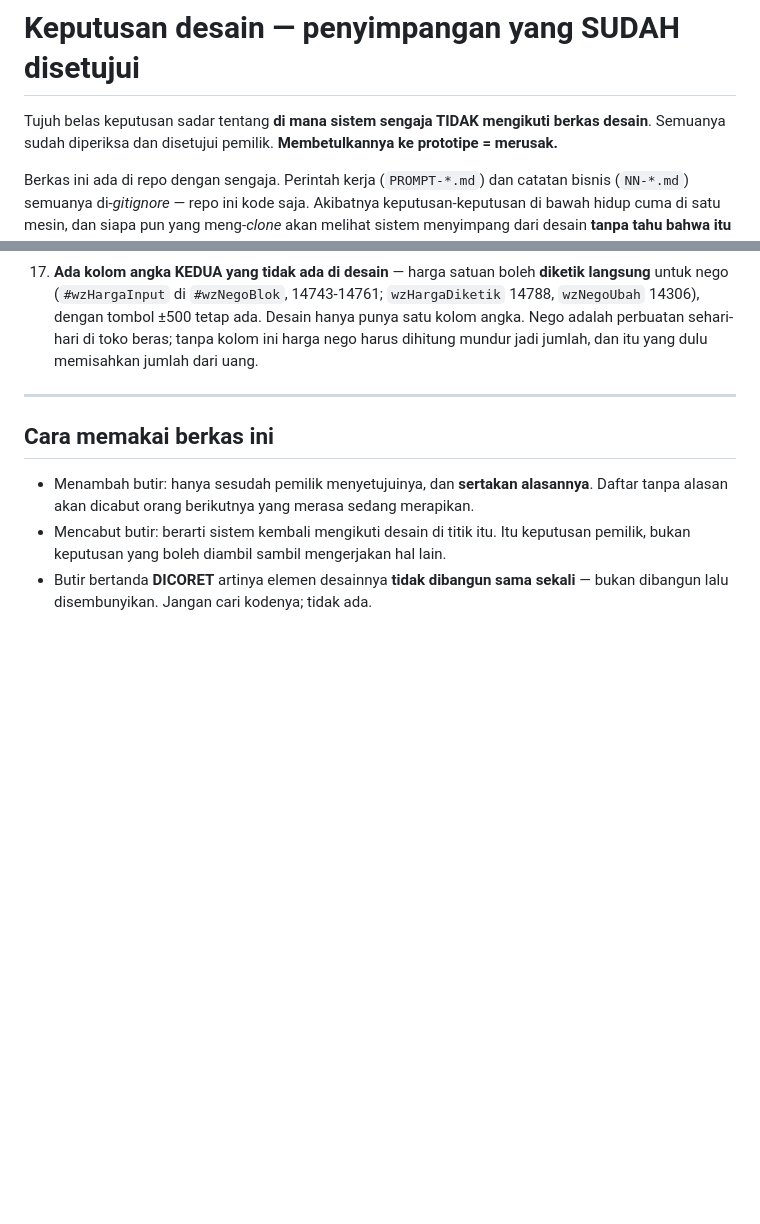
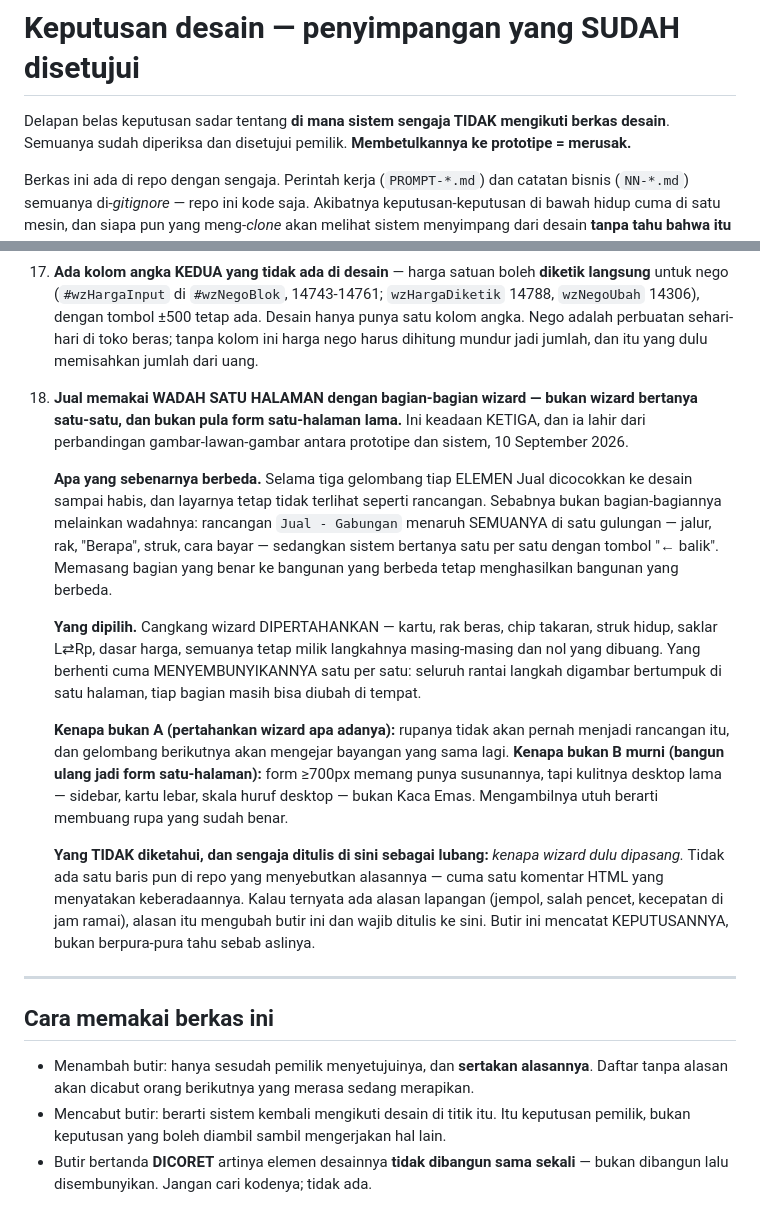
Before and after one commit to DeVamp-HL/Toko-Beras-M.IQBAL, a Markdown page: KEPUTUSAN-DESAIN.md, 2 parts joined by grey strips. GitHub-like rendering; blank space fills up the shorter version.

Commit message:
Keputusan desain · butir 18 — wadah Jual, keadaan ketiga yang selama ini hidup di pesan commit
Keputusan terbesar putaran ini tidak tercatat di mana pun kecuali satu pesan commit: Jual
memakai WADAH SATU HALAMAN dengan bagian-bagian wizard — bukan wizard bertanya satu-satu, dan
bukan pula form satu-halaman lama. Keadaan KETIGA.

Itu persis kegagalan yang menghabiskan tiga gelombang: keputusan bangunan tinggal di satu
baris yang tidak pernah dibaca siapa pun, lalu sapuan berikutnya "membetulkannya" kembali.
Berkas ini ada untuk menutup celah itu; membiarkan butir ini di luar akan mengulangnya.

Butirnya menulis DUA hal yang biasanya hilang:
- kenapa BUKAN A dan kenapa BUKAN B murni, dengan alasan masing-masing;
- dan satu LUBANG yang disebut apa adanya: kenapa wizard dulu dipasang TIDAK diketahui. Nol
  baris di repo menyebut alasannya, cuma satu komentar HTML yang menyatakan keberadaannya.
  Kalau ternyata ada alasan lapangan, alasan itu mengubah butir ini dan wajib ditulis ke sini.
  Butir ini mencatat KEPUTUSANNYA, bukan berpura-pura tahu sebab aslinya.

CACAH DIADU di perintah yang sama dengan yang menulisnya: kepala Tujuh belas -> Delapan belas,
lalu diperiksa lawan cacah butir (18) dan lawan urutan nomor (1..18, tanpa lompatan maupun
kembar).

Nol berkas kode disentuh.

Co-Authored-By: Claude Opus 5 <noreply@anthropic.com>

```diff
--- a/KEPUTUSAN-DESAIN.md
+++ b/KEPUTUSAN-DESAIN.md
@@ -1,6 +1,6 @@
 # Keputusan desain — penyimpangan yang SUDAH disetujui
 
-Tujuh belas keputusan sadar tentang **di mana sistem sengaja TIDAK mengikuti berkas desain**.
+Delapan belas keputusan sadar tentang **di mana sistem sengaja TIDAK mengikuti berkas desain**.
 Semuanya sudah diperiksa dan disetujui pemilik. **Membetulkannya ke prototipe = merusak.**
 
 Berkas ini ada di repo dengan sengaja. Perintah kerja (`PROMPT-*.md`) dan catatan bisnis
@@ -139,6 +139,35 @@ gambar QR yang tidak menunjuk ke mana-mana.
     Nego adalah perbuatan sehari-hari di toko beras; tanpa kolom ini harga nego harus dihitung
     mundur jadi jumlah, dan itu yang dulu memisahkan jumlah dari uang.
 
+
+18. **Jual memakai WADAH SATU HALAMAN dengan bagian-bagian wizard — bukan wizard bertanya
+    satu-satu, dan bukan pula form satu-halaman lama.** Ini keadaan KETIGA, dan ia lahir
+    dari perbandingan gambar-lawan-gambar antara prototipe dan sistem, 10 September 2026.
+
+    **Apa yang sebenarnya berbeda.** Selama tiga gelombang tiap ELEMEN Jual dicocokkan ke
+    desain sampai habis, dan layarnya tetap tidak terlihat seperti rancangan. Sebabnya bukan
+    bagian-bagiannya melainkan wadahnya: rancangan `Jual - Gabungan` menaruh SEMUANYA di satu
+    gulungan — jalur, rak, "Berapa", struk, cara bayar — sedangkan sistem bertanya satu per
+    satu dengan tombol "← balik". Memasang bagian yang benar ke bangunan yang berbeda tetap
+    menghasilkan bangunan yang berbeda.
+
+    **Yang dipilih.** Cangkang wizard DIPERTAHANKAN — kartu, rak beras, chip takaran, struk
+    hidup, saklar L⇄Rp, dasar harga, semuanya tetap milik langkahnya masing-masing dan nol
+    yang dibuang. Yang berhenti cuma MENYEMBUNYIKANNYA satu per satu: seluruh rantai langkah
+    digambar bertumpuk di satu halaman, tiap bagian masih bisa diubah di tempat.
+
+    **Kenapa bukan A (pertahankan wizard apa adanya):** rupanya tidak akan pernah menjadi
+    rancangan itu, dan gelombang berikutnya akan mengejar bayangan yang sama lagi.
+    **Kenapa bukan B murni (bangun ulang jadi form satu-halaman):** form ≥700px memang punya
+    susunannya, tapi kulitnya desktop lama — sidebar, kartu lebar, skala huruf desktop —
+    bukan Kaca Emas. Mengambilnya utuh berarti membuang rupa yang sudah benar.
+
+    **Yang TIDAK diketahui, dan sengaja ditulis di sini sebagai lubang:** *kenapa wizard dulu
+    dipasang.* Tidak ada satu baris pun di repo yang menyebutkan alasannya — cuma satu
+    komentar HTML yang menyatakan keberadaannya. Kalau ternyata ada alasan lapangan (jempol,
+    salah pencet, kecepatan di jam ramai), alasan itu mengubah butir ini dan wajib ditulis
+    ke sini. Butir ini mencatat KEPUTUSANNYA, bukan berpura-pura tahu sebab aslinya.
+
 ---
 
 ## Cara memakai berkas ini
```
